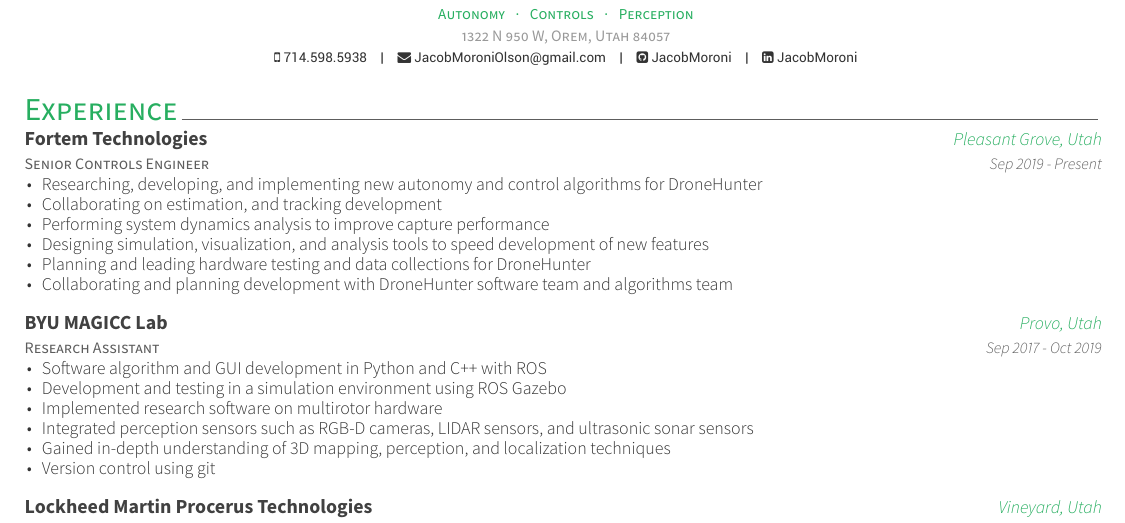
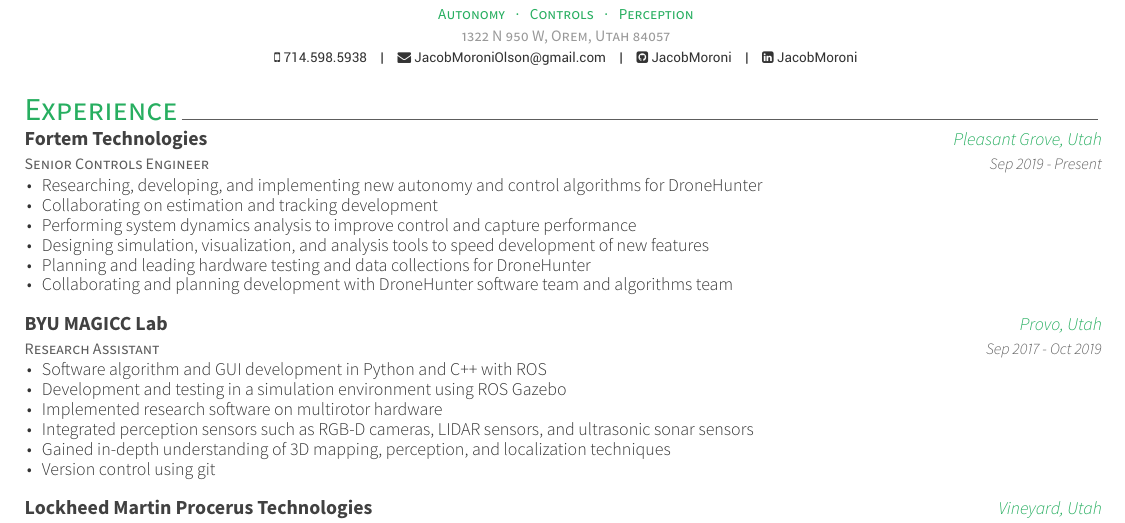
Before and after one commit to jacobmoroni/resume, a LaTeX CV (documents/resume.tex, which reads documents/resume/experience.tex): part of the page, cut so that both start at the same text. The pictures show the PDF file documents/resume.pdf that the author committed with the source.

Commit message:
minor update

```diff
--- a/documents/resume/experience.tex
+++ b/documents/resume/experience.tex
@@ -17,8 +17,8 @@
   {
     \begin{cvitems}
       \item{Researching, developing, and implementing new autonomy and control algorithms for DroneHunter}
-      \item{Collaborating on estimation, and tracking development}
-      \item{Performing system dynamics analysis to improve capture performance}
+      \item{Collaborating on estimation and tracking development}
+      \item{Performing system dynamics analysis to improve control and capture performance}
       \item{Designing simulation, visualization, and analysis tools to speed development of new features}
       \item{Planning and leading hardware testing and data collections for DroneHunter}
       \item{Collaborating and planning development with DroneHunter software team and algorithms team}
```
Also changed, not shown: documents/resume-1.png, documents/resume.pdf.
